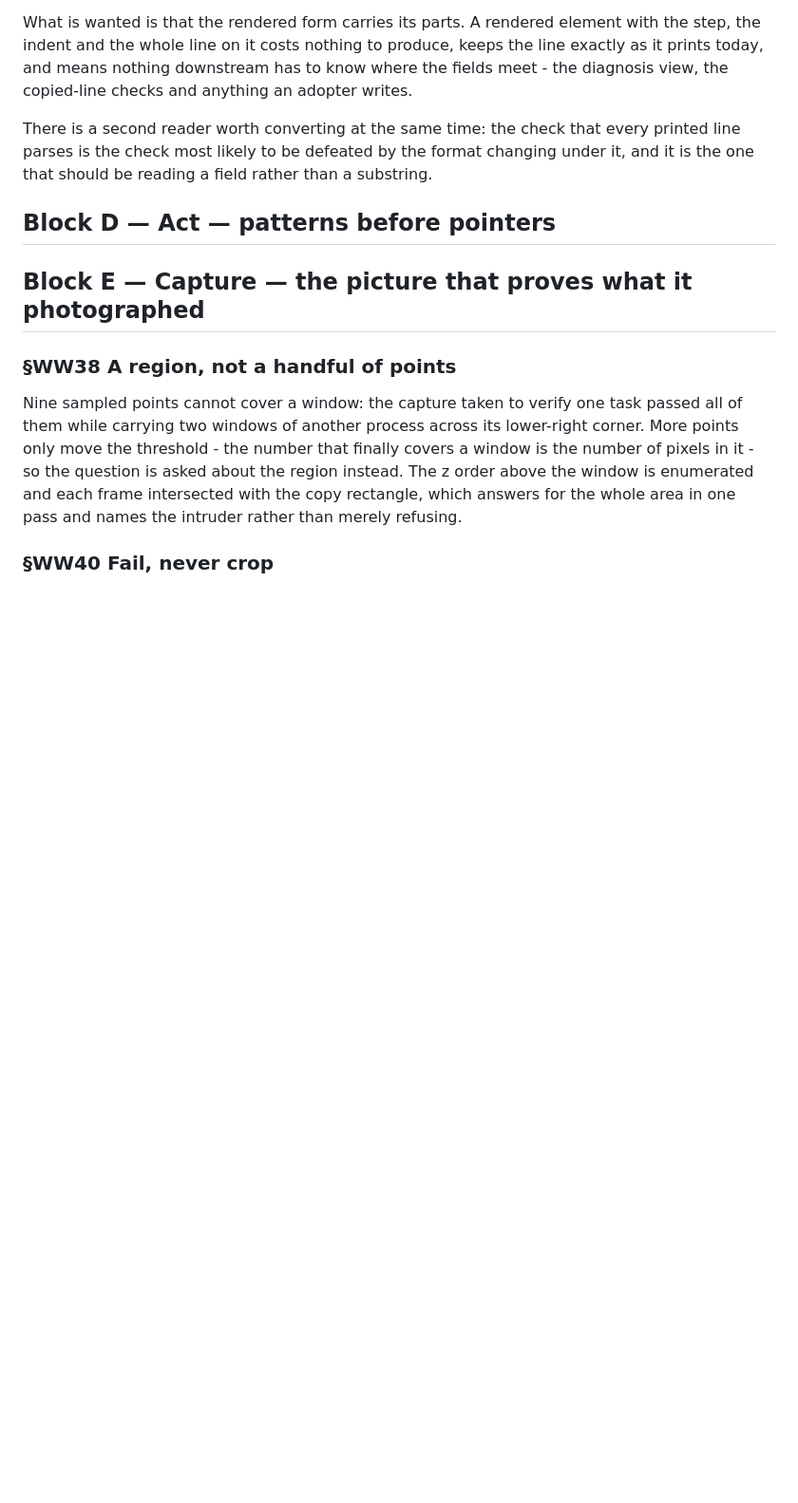
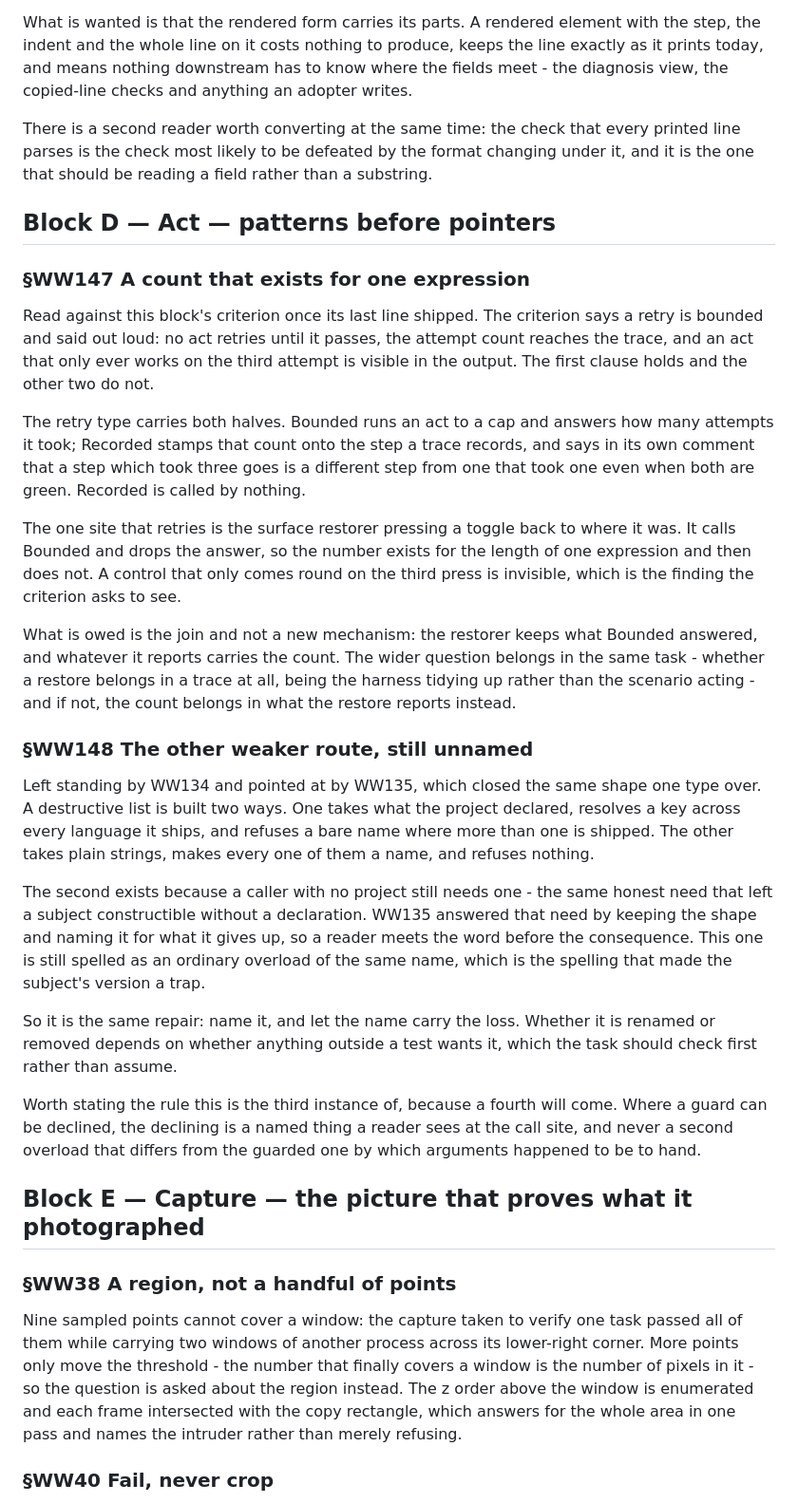
Before and after one commit to alegauss/winwright, a Markdown page: docs/IMPROVEMENTS.md, the part around the change. Shown at 95% size. GitHub-like rendering; blank space fills up the shorter version.

Commit message:
docs(WW147-WW148): file what closing block D left standing
- document the findings and implications of WW147 regarding the retry mechanism and its impact on traceability
- clarify the purpose and functionality of WW148 in relation to building destructive lists from bare names
- update the roadmap to reflect the current state of these improvements and their relevance to ongoing tasks
- ensure consistency in naming conventions and descriptions to enhance reader understanding of the project's objectives

```diff
--- a/docs/IMPROVEMENTS.md
+++ b/docs/IMPROVEMENTS.md
@@ -120,6 +120,52 @@ line parses is the check most likely to be defeated by the format changing under
 it is the one that should be reading a field rather than a substring.
 
 ## Block D — Act — patterns before pointers
+
+### §WW147 A count that exists for one expression
+
+Read against this block's criterion once its last line shipped. The criterion says a
+retry is bounded and said out loud: no act retries until it passes, the attempt count
+reaches the trace, and an act that only ever works on the third attempt is visible in
+the output. The first clause holds and the other two do not.
+
+The retry type carries both halves. Bounded runs an act to a cap and answers how many
+attempts it took; Recorded stamps that count onto the step a trace records, and says in
+its own comment that a step which took three goes is a different step from one that took
+one even when both are green. Recorded is called by nothing.
+
+The one site that retries is the surface restorer pressing a toggle back to where it
+was. It calls Bounded and drops the answer, so the number exists for the length of one
+expression and then does not. A control that only comes round on the third press is
+invisible, which is the finding the criterion asks to see.
+
+What is owed is the join and not a new mechanism: the restorer keeps what Bounded
+answered, and whatever it reports carries the count. The wider question belongs in the
+same task - whether a restore belongs in a trace at all, being the harness tidying up
+rather than the scenario acting - and if not, the count belongs in what the restore
+reports instead.
+
+### §WW148 The other weaker route, still unnamed
+
+Left standing by WW134 and pointed at by WW135, which closed the same shape one type
+over. A destructive list is built two ways. One takes what the project declared,
+resolves a key across every language it ships, and refuses a bare name where more than
+one is shipped. The other takes plain strings, makes every one of them a name, and
+refuses nothing.
+
+The second exists because a caller with no project still needs one - the same honest
+need that left a subject constructible without a declaration. WW135 answered that need
+by keeping the shape and naming it for what it gives up, so a reader meets the word
+before the consequence. This one is still spelled as an ordinary overload of the same
+name, which is the spelling that made the subject's version a trap.
+
+So it is the same repair: name it, and let the name carry the loss. Whether it is
+renamed or removed depends on whether anything outside a test wants it, which the task
+should check first rather than assume.
+
+Worth stating the rule this is the third instance of, because a fourth will come. Where
+a guard can be declined, the declining is a named thing a reader sees at the call site,
+and never a second overload that differs from the guarded one by which arguments
+happened to be to hand.
 
 ## Block E — Capture — the picture that proves what it photographed
 
```
Also changed, not shown: docs/ROADMAP.md (+3 -0 lines).
